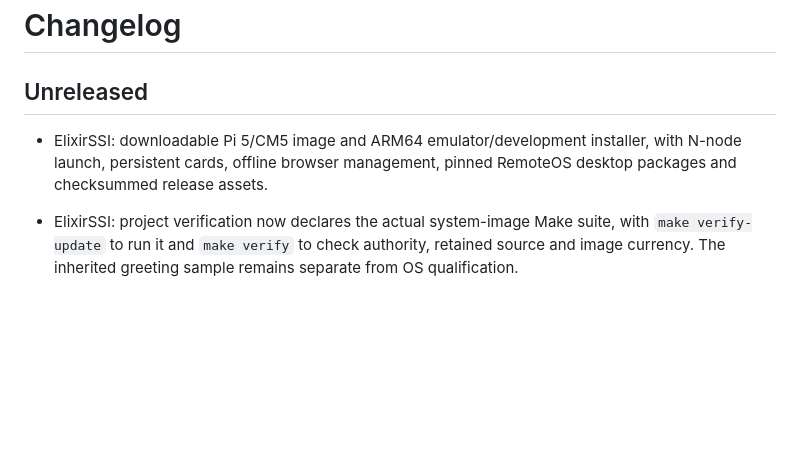
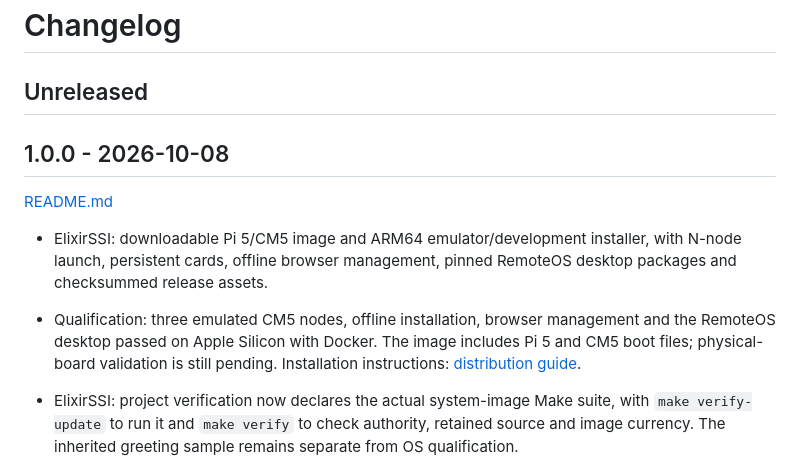
Before and after one commit to jordanhubbard/ElixirSSI, a Markdown page: CHANGELOG.md, the part around the change. GitHub-like rendering; blank space fills up the shorter version.

Commit message:
Prepare ElixirSSI 1.0.0 release notes

```diff
--- a/CHANGELOG.md
+++ b/CHANGELOG.md
@@ -2,9 +2,18 @@
 
 ## Unreleased
 
+## 1.0.0 - 2026-10-08
+
+[README.md](https://github.com/jordanhubbard/ElixirSSI/blob/v1.0.0/README.md)
+
 - ElixirSSI: downloadable Pi 5/CM5 image and ARM64 emulator/development
   installer, with N-node launch, persistent cards, offline browser management,
   pinned RemoteOS desktop packages and checksummed release assets.
+
+- Qualification: three emulated CM5 nodes, offline installation, browser
+  management and the RemoteOS desktop passed on Apple Silicon with Docker.
+  The image includes Pi 5 and CM5 boot files; physical-board validation is
+  still pending. Installation instructions: [distribution guide](https://github.com/jordanhubbard/ElixirSSI/blob/v1.0.0/docs/user/distribution.md).
 
 - ElixirSSI: project verification now declares the actual system-image Make suite,
   with `make verify-update` to run it and `make verify` to check authority,
```
